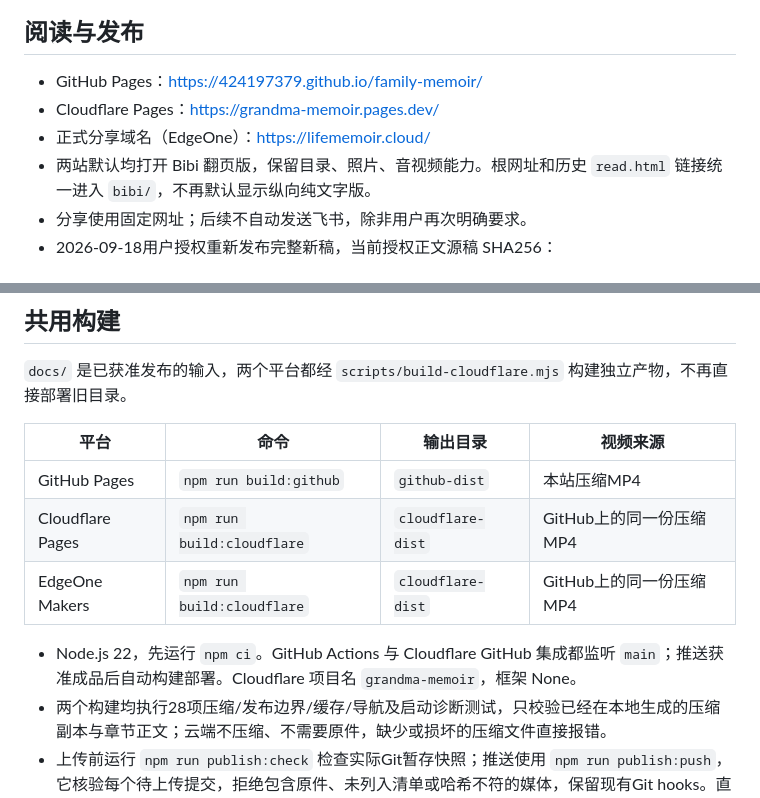
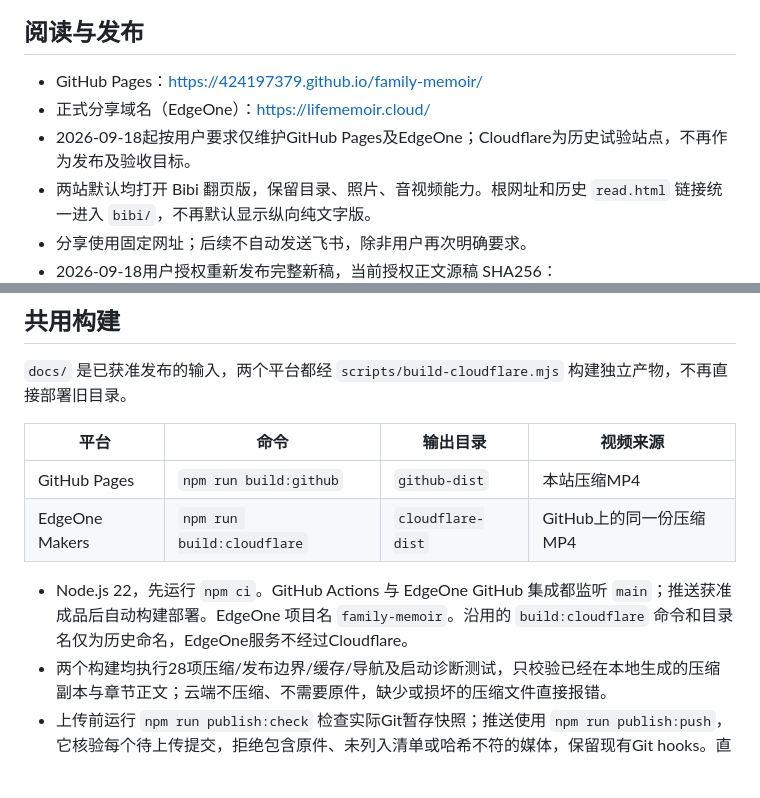
Before and after one commit to 424197379/family-memoir, a Markdown page: README.md, 2 parts joined by grey strips. Rendered like a GitHub page; blank space fills up the shorter version.

Commit message:
Document GitHub and EdgeOne as maintained publishing targets

```diff
--- a/README.md
+++ b/README.md
@@ -5,8 +5,8 @@
 ## 阅读与发布
 
 - GitHub Pages：https://424197379.github.io/family-memoir/
-- Cloudflare Pages：https://grandma-memoir.pages.dev/
 - 正式分享域名（EdgeOne）：https://lifememoir.cloud/
+- 2026-09-18起按用户要求仅维护GitHub Pages及EdgeOne；Cloudflare为历史试验站点，不再作为发布及验收目标。
 - 两站默认均打开 Bibi 翻页版，保留目录、照片、音视频能力。根网址和历史 `read.html` 链接统一进入 `bibi/`，不再默认显示纵向纯文字版。
 - 分享使用固定网址；后续不自动发送飞书，除非用户再次明确要求。
 - 2026-09-18用户授权重新发布完整新稿，当前授权正文源稿 SHA256：`506509d66f39a81e236493ae9ef4529107d55b7a7a2821f228814fa47ee1731f`。媒体仍为既有9图1视频，白名单 SHA256：`fe20a6279d24aabcf1979ca5f86ffe5cec610bb0586d66fa882b3fb60d5be2e7`。新采访视频、音轨、转写全文不在本次发布范围。后续素材和修订不自动发布，完整资料库、原始采集、编辑说明、本机构建记录和凭据不进入仓库。
@@ -18,10 +18,9 @@
 | 平台 | 命令 | 输出目录 | 视频来源 |
 | --- | --- | --- | --- |
 | GitHub Pages | `npm run build:github` | `github-dist` | 本站压缩MP4 |
-| Cloudflare Pages | `npm run build:cloudflare` | `cloudflare-dist` | GitHub上的同一份压缩MP4 |
 | EdgeOne Makers | `npm run build:cloudflare` | `cloudflare-dist` | GitHub上的同一份压缩MP4 |
 
-- Node.js 22，先运行 `npm ci`。GitHub Actions 与 Cloudflare GitHub 集成都监听 `main`；推送获准成品后自动构建部署。Cloudflare 项目名 `grandma-memoir`，框架 None。
+- Node.js 22，先运行 `npm ci`。GitHub Actions 与 EdgeOne GitHub 集成都监听 `main`；推送获准成品后自动构建部署。EdgeOne 项目名 `family-memoir`。沿用的 `build:cloudflare` 命令和目录名仅为历史命名，EdgeOne服务不经过Cloudflare。
 - 两个构建均执行28项压缩/发布边界/缓存/导航及启动诊断测试，只校验已经在本地生成的压缩副本与章节正文；云端不压缩、不需要原件，缺少或损坏的压缩文件直接报错。
 - 上传前运行 `npm run publish:check` 检查实际Git暂存快照；推送使用 `npm run publish:push`，它核验每个待上传提交，拒绝包含原件、未列入清单或哈希不符的媒体，保留现有Git hooks。直接使用普通git push会绕过此额外本地门禁，应沿用统一推送命令。
 - 每个压缩视频上限50 MiB（52,428,800字节），超过即中止；GitHub Actions检查 `web-media/` 和提交快照，构建也检查。Cloudflare输出另受单文件25 MiB限制，因此视频不打入Cloudflare产物。
```
